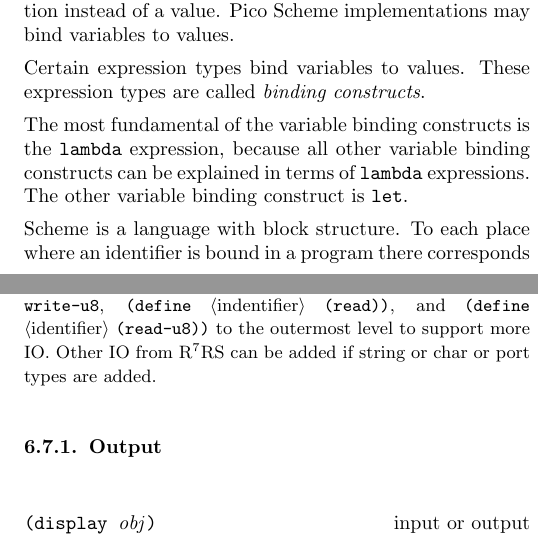
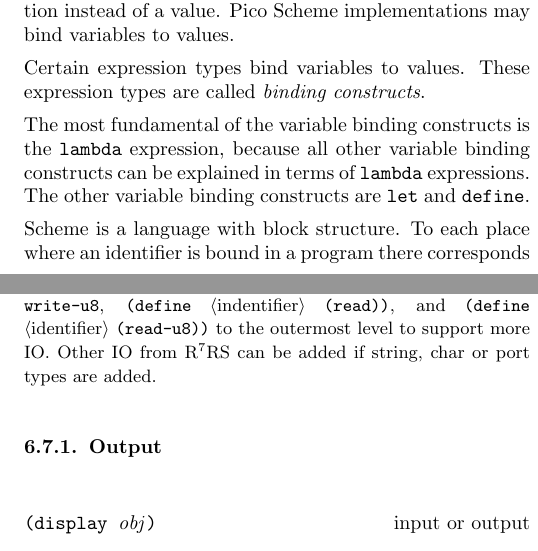
Before and after one commit to jrincayc/r7rs-pico-spec, a LaTeX document (pr7rs.tex, which reads basic.tex, procs.tex): two parts of the columns of pages 5 and 13 of 18, joined at a grey line, cut so that both start at the same text. Compiled offline with pdfLaTeX.

Commit message:
Fixing two typos and two minor comments.
There is no reason that a pico scheme program needs to make
a repeated define an error unless they want R7RS compatibility.

define in Pico is also a variable binding construct.

```diff
--- a/basic.tex
+++ b/basic.tex
@@ -26,7 +26,7 @@ These expression types are called {\em binding constructs}.
 The most fundamental of the variable binding constructs is the
 {\cf lambda} expression, because all other variable binding constructs
 can be explained in terms of {\cf lambda} expressions.  The other
-variable binding construct is {\cf let}.
+variable binding constructs are {\cf let} and {\cf define}.
 
 \vest Scheme is a language with
 block structure.  To each place where an identifier is bound in a program
--- a/procs.tex
+++ b/procs.tex
@@ -501,7 +501,7 @@ of a program.
   {\cf write-u8}, {\cf (define} \hyper{indentifier} {\cf (read))}, and
   {\cf (define} \hyper{identifier} {\cf (read-u8))} to the outermost
   level to support more IO. Other IO from \rsevenrs{} can be added if
-  string or char or port types are added.
+  string, char or port types are added.
 \end{rationale}
 
 \subsection{Output}
```
Also changed, not shown: prog.tex (+1 -1 lines), basic.tex (2 more changed lines).
